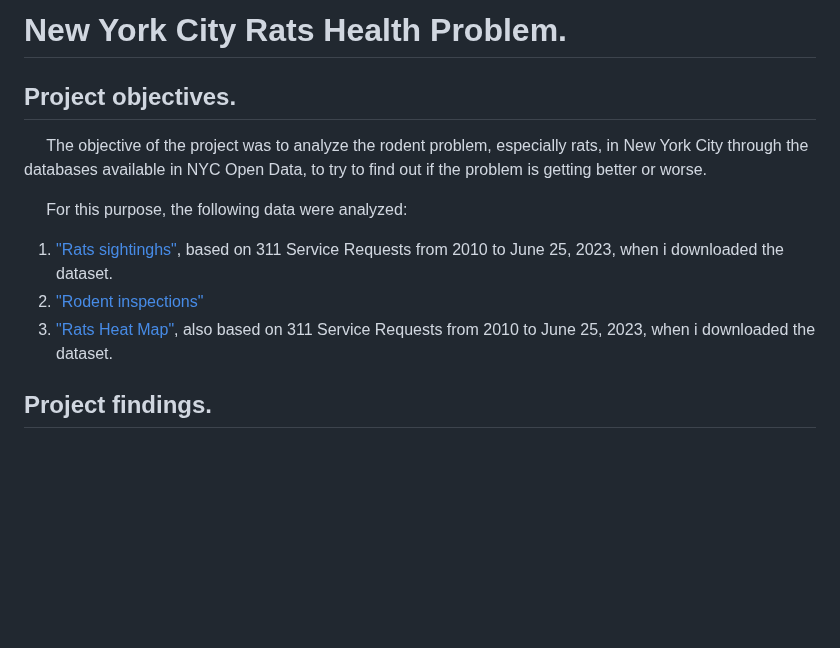
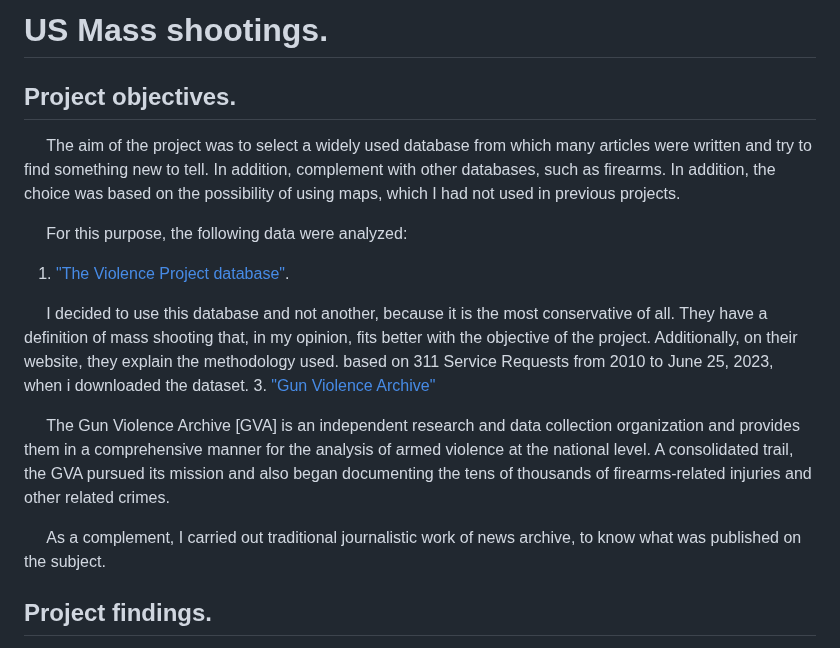
Before and after one commit to federicodt/us-mass-shootings, a Markdown page: README.md, the part around the change. GitHub-like rendering; blank space fills up the shorter version.

```diff
--- a/README.md
+++ b/README.md
@@ -1,12 +1,17 @@
-# **New York City Rats Health Problem.**
+# **US Mass shootings.**
 
 ## **Project objectives.**
-&nbsp;&nbsp;&nbsp;&nbsp;&nbsp;The objective of the project was to analyze the rodent problem, especially rats, in New York City through the databases available in NYC Open Data, to try to find out if the problem is getting better or worse.
+&nbsp;&nbsp;&nbsp;&nbsp;&nbsp;The aim of the project was to select a widely used database from which many articles were written and try to find something new to tell. In addition, complement with other databases, such as firearms. In addition, the choice was based on the possibility of using maps, which I had not used in previous projects.
 
 &nbsp;&nbsp;&nbsp;&nbsp;&nbsp;For this purpose, the following data were analyzed:
-1. ["Rats sightinghs"](https://data.cityofnewyork.us/Social-Services/Rat-Sightings/3q43-55fe), based on 311 Service Requests from 2010 to June 25, 2023, when i downloaded the dataset.
-2. ["Rodent inspections"](https://data.cityofnewyork.us/Health/Rodent-Inspection/p937-wjvj)
-3. ["Rats Heat Map"](https://data.cityofnewyork.us/Social-Services/Rats-Heat-Map/g642-4e55), also based on 311 Service Requests from 2010 to June 25, 2023, when i downloaded the dataset.
+1. ["The Violence Project database"]([https://data.cityofnewyork.us/Social-Services/Rat-Sightings/3q43-55fe](https://www.theviolenceproject.org/)).
+
+&nbsp;&nbsp;&nbsp;&nbsp;&nbsp;I decided to use this database and not another, because it is the most conservative of all. They have a definition of mass shooting that, in my opinion, fits better with the objective of the project. Additionally, on their website, they explain the methodology used. based on 311 Service Requests from 2010 to June 25, 2023, when i downloaded the dataset.
+3. ["Gun Violence Archive"]([https://data.cityofnewyork.us/Health/Rodent-Inspection/p937-wjvj](https://www.gunviolencearchive.org/))
+
+&nbsp;&nbsp;&nbsp;&nbsp;&nbsp;The Gun Violence Archive [GVA] is an independent research and data collection organization and provides them in a comprehensive manner for the analysis of armed violence at the national level. A consolidated trail, the GVA pursued its mission and also began documenting the tens of thousands of firearms-related injuries and other related crimes.
+
+&nbsp;&nbsp;&nbsp;&nbsp;&nbsp;As a complement, I carried out traditional journalistic work of news archive, to know what was published on the subject.
 
 ## **Project findings.**
 &nbsp;&nbsp;&nbsp;&nbsp;&nbsp;We found that the rat problem is getting worse year after year. In 2021 and 2022, records were broken for rat sightings. This means more calls for complaints. In addition, we noticed that there used to be large concentrations in certain places and now it is more homogeneous. In other words, has spread, causing the problem to become more severe.
```
